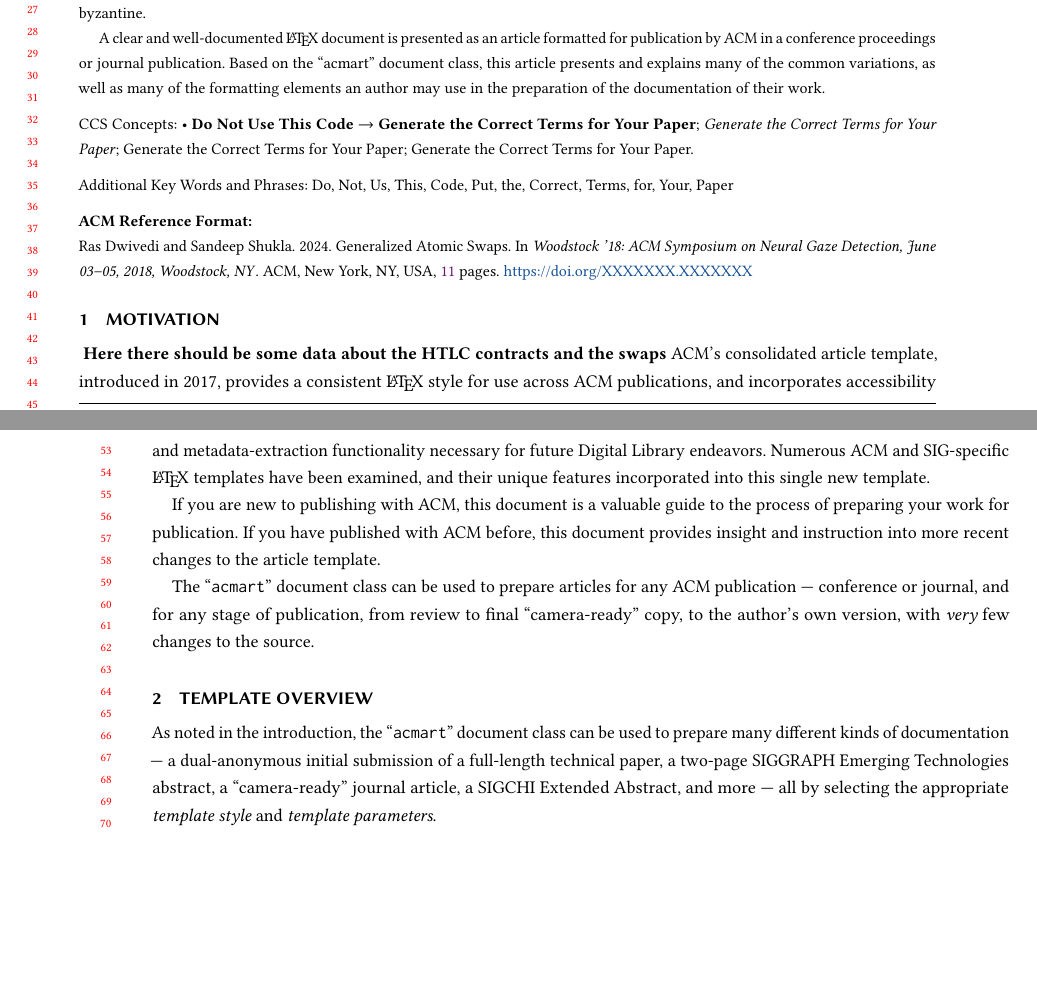
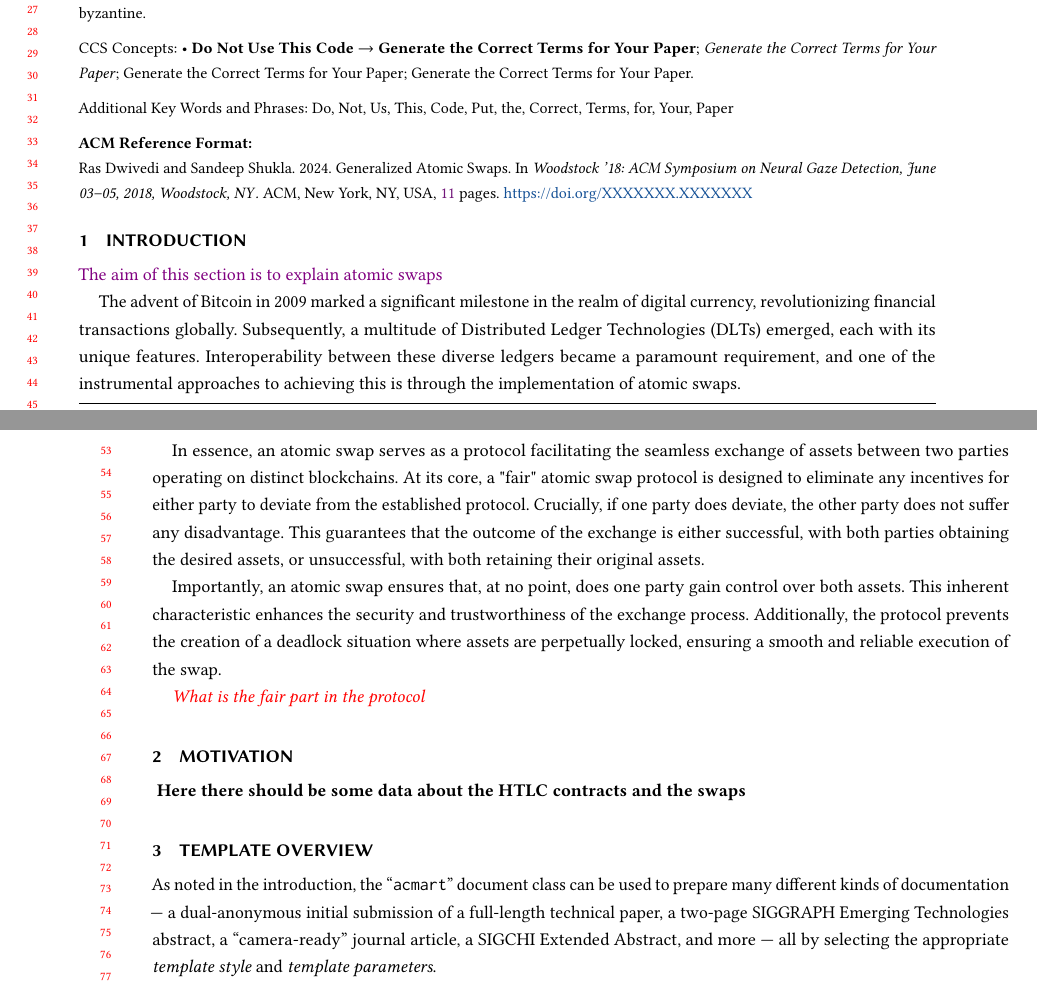
Before and after one commit to Ras-Dwivedi/atomic-swap, a LaTeX paper (Generalized Atomic Swaps/sample-authordraft.tex): two parts of pages 1 and 2 of 11, joined at a grey line, cut so that both start at the same text, the shorter picture padded with empty space. Compiled offline with pdfLaTeX.

Commit message:
add the introduction

```diff
--- a/Generalized Atomic Swaps/sample-authordraft.tex
+++ b/Generalized Atomic Swaps/sample-authordraft.tex
@@ -111,6 +111,8 @@
 
 %%
 %% end of the preamble, start of the body of the document source.
+\newcommand{\com}[1]{\textcolor{red}{\textit{#1}}}
+
 \begin{document}
 
 %%
@@ -216,13 +218,6 @@
     % In this paper we present novel protocol to conduct atomic swaps without time locking. We further generalize the notion of the swap involving multiple party over the two ledger. While Hash-Time lock contracts are not sufficient in generealized case, we present a modified hash time lock contract that can handle byzantine adversary.
 
 
-
-  A clear and well-documented \LaTeX\ document is presented as an
-  article formatted for publication by ACM in a conference proceedings
-  or journal publication. Based on the ``acmart'' document class, this
-  article presents and explains many of the common variations, as well
-  as many of the formatting elements an author may use in the
-  preparation of the documentation of their work.
 \end{abstract}
 
 %%
@@ -285,24 +280,20 @@
 %% information and builds the first part of the formatted document.
 \maketitle
 
+\section{Introduction}
+\textcolor{violet}{The aim of this section is to explain atomic swaps}
+
+The advent of Bitcoin in 2009 marked a significant milestone in the realm of digital currency, revolutionizing financial transactions globally. Subsequently, a multitude of Distributed Ledger Technologies (DLTs) emerged, each with its unique features. Interoperability between these diverse ledgers became a paramount requirement, and one of the instrumental approaches to achieving this is through the implementation of atomic swaps.
+
+In essence, an atomic swap serves as a protocol facilitating the seamless exchange of assets between two parties operating on distinct blockchains. At its core, a "fair" atomic swap protocol is designed to eliminate any incentives for either party to deviate from the established protocol. Crucially, if one party does deviate, the other party does not suffer any disadvantage. This guarantees that the outcome of the exchange is either successful, with both parties obtaining the desired assets, or unsuccessful, with both retaining their original assets.
+
+Importantly, an atomic swap ensures that, at no point, does one party gain control over both assets. This inherent characteristic enhances the security and trustworthiness of the exchange process. Additionally, the protocol prevents the creation of a deadlock situation where assets are perpetually locked, ensuring a smooth and reliable execution of the swap.
+
+
+
+\com{What is the fair part in the protocol}
 \section{Motivation}
 \textbf{ Here there should be some data about the HTLC contracts and the swaps}
-ACM's consolidated article template, introduced in 2017, provides a
-consistent \LaTeX\ style for use across ACM publications, and
-incorporates accessibility and metadata-extraction functionality
-necessary for future Digital Library endeavors. Numerous ACM and
-SIG-specific \LaTeX\ templates have been examined, and their unique
-features incorporated into this single new template.
-
-If you are new to publishing with ACM, this document is a valuable
-guide to the process of preparing your work for publication. If you
-have published with ACM before, this document provides insight and
-instruction into more recent changes to the article template.
-
-The ``\verb|acmart|'' document class can be used to prepare articles
-for any ACM publication --- conference or journal, and for any stage
-of publication, from review to final ``camera-ready'' copy, to the
-author's own version, with {\itshape very} few changes to the source.
 
 \section{Template Overview}
 As noted in the introduction, the ``\verb|acmart|'' document class can
```
